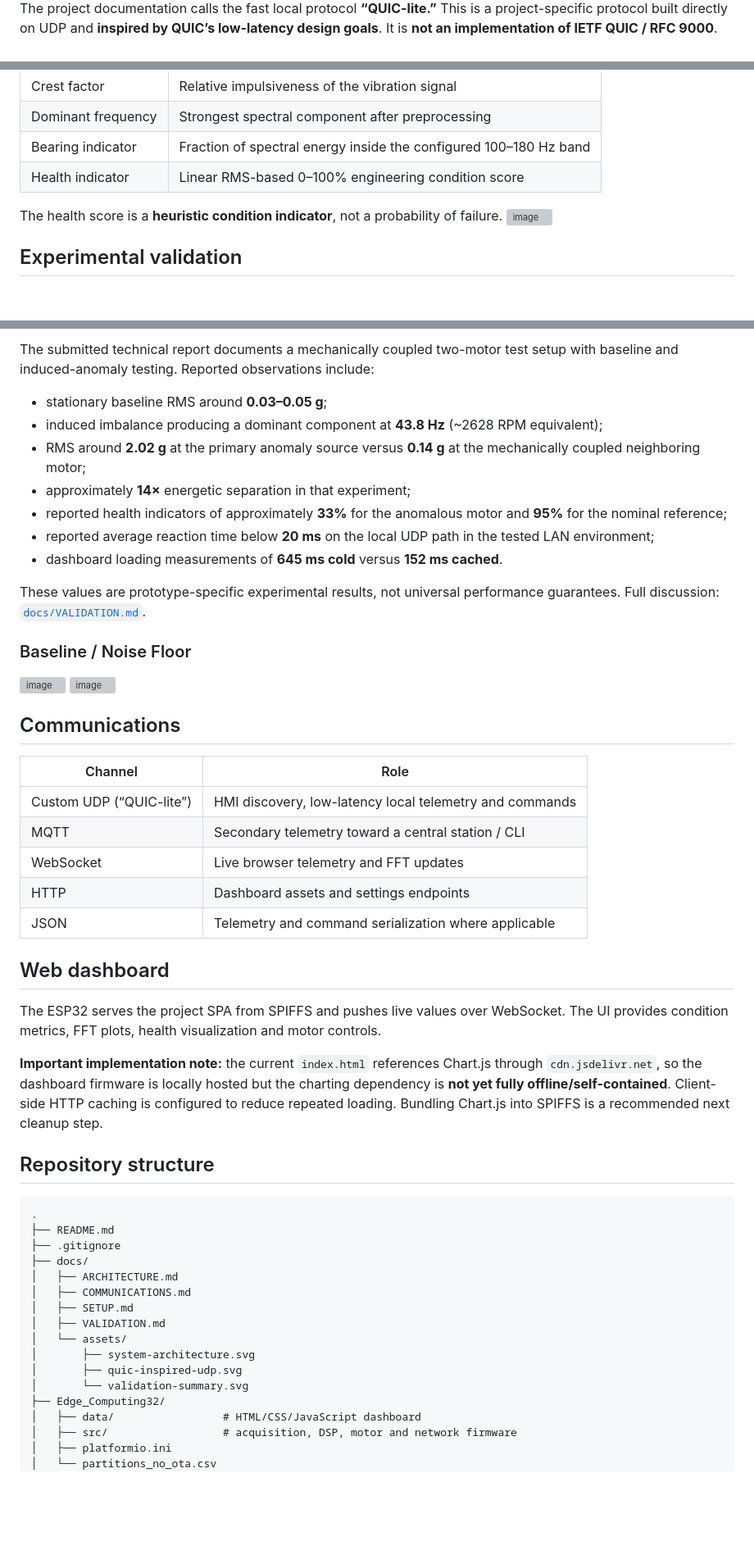
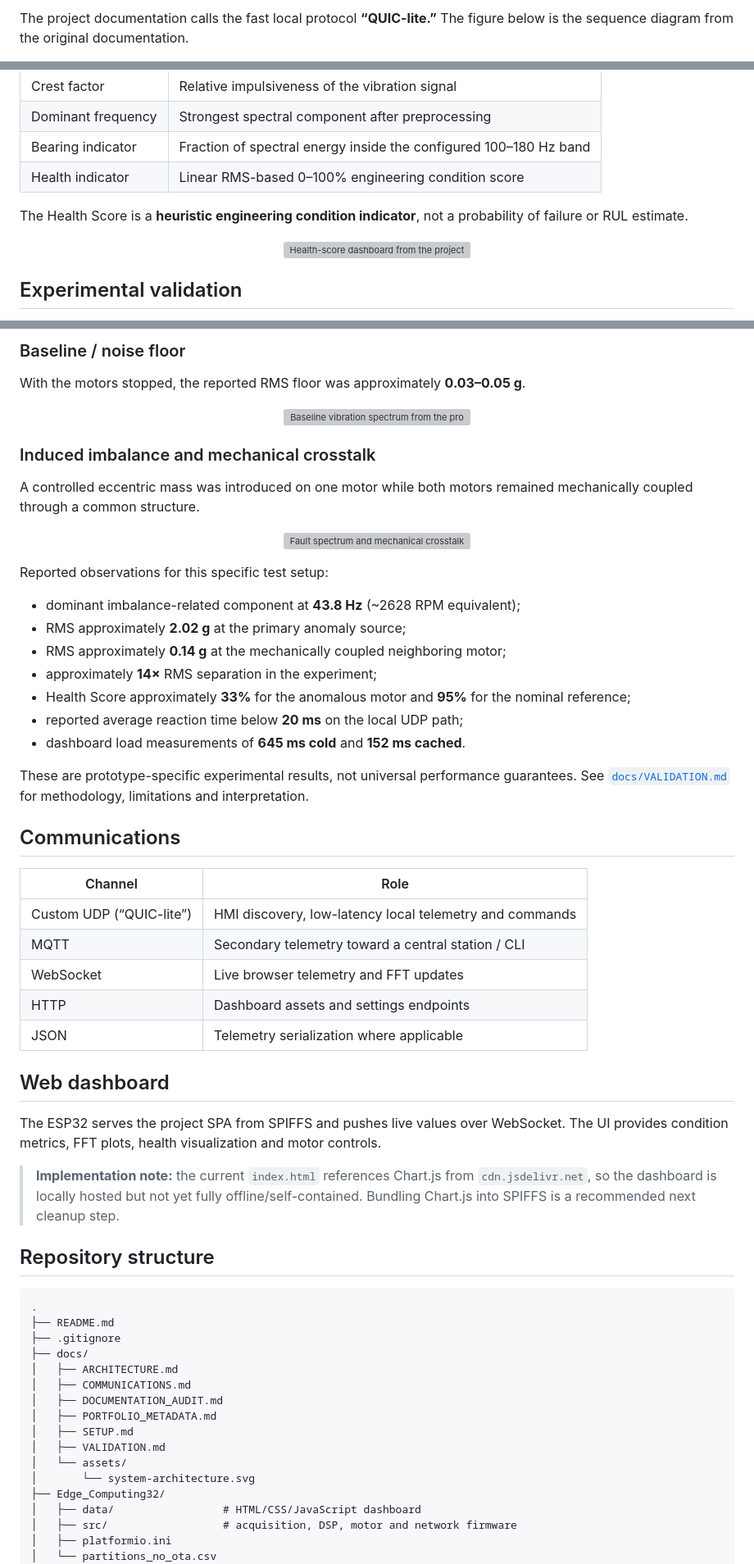
Before and after one commit to onibrute/DC-Motor-Predictive-Maintenance, a Markdown page: README.md, 3 parts joined by grey strips. Shown at 82% size. Drawn GitHub-style; blank space fills up the shorter version; grey boxes are pictures that could not be loaded.

Commit message:
Clean up README visuals and use documented project figures

```diff
--- a/README.md
+++ b/README.md
@@ -27,3 +44,3 @@ An **ESP32/ESP8266 edge-computing prototype** for real-time vibration-based cond
 
-The project documentation calls the fast local protocol **“QUIC-lite.”** This is a project-specific protocol built directly on UDP and **inspired by QUIC’s low-latency design goals**. It is **not an implementation of IETF QUIC / RFC 9000**.
+The project documentation calls the fast local protocol **“QUIC-lite.”** The figure below is the sequence diagram from the original documentation.
 
@@ -111,8 +91,9 @@ Using both ESP32 hardware I2C controllers avoids adding an external multiplexer
 | Bearing indicator | Fraction of spectral energy inside the configured 100–180 Hz band |
 | Health indicator | Linear RMS-based 0–100% engineering condition score |
 
-The health score is a **heuristic condition indicator**, not a probability of failure.
-<img width="940" height="754" alt="image" src="https://github.com/user-attachments/assets/484c33da-d962-4d90-ae57-dbe228ecbad2" />
+The Health Score is a **heuristic engineering condition indicator**, not a probability of failure or RUL estimate.
+
+<p align="center"><img width="940" height="754" alt="Health-score dashboard from the project documentation" src="https://github.com/user-attachments/assets/484c33da-d962-4d90-ae57-dbe228ecbad2" /></p>
 
 ## Experimental validation
 
@@ -120,19 +101,27 @@ The health score is a **heuristic condition indicator**, not a probability of fa
 
-The submitted technical report documents a mechanically coupled two-motor test setup with baseline and induced-anomaly testing. Reported observations include:
+### Baseline / noise floor
 
-- stationary baseline RMS around **0.03–0.05 g**;
-- induced imbalance producing a dominant component at **43.8 Hz** (~2628 RPM equivalent);
-- RMS around **2.02 g** at the primary anomaly source versus **0.14 g** at the mechanically coupled neighboring motor;
-- approximately **14×** energetic separation in that experiment;
-- reported health indicators of approximately **33%** for the anomalous motor and **95%** for the nominal reference;
-- reported average reaction time below **20 ms** on the local UDP path in the tested LAN environment;
-- dashboard loading measurements of **645 ms cold** versus **152 ms cached**.
+With the motors stopped, the reported RMS floor was approximately **0.03–0.05 g**.
 
-These values are prototype-specific experimental results, not universal performance guarantees. Full discussion: [`docs/VALIDATION.md`](docs/VALIDATION.md).
+<p align="center"><img width="903" height="847" alt="Baseline vibration spectrum from the project documentation" src="https://github.com/user-attachments/assets/c5e78965-6199-4667-8696-05354e81cd5d" /></p>
 
-### Baseline / Noise Floor
-<img width="903" height="847" alt="image" src="https://github.com/user-attachments/assets/c5e78965-6199-4667-8696-05354e81cd5d" />
-<img width="930" height="867" alt="image" src="https://github.com/user-attachments/assets/2e6bc66c-6d5a-4a97-a176-24b43e415792" />
+### Induced imbalance and mechanical crosstalk
+
+A controlled eccentric mass was introduced on one motor while both motors remained mechanically coupled through a common structure.
+
+<p align="center"><img width="930" height="867" alt="Fault spectrum and mechanical crosstalk experiment from the project documentation" src="https://github.com/user-attachments/assets/2e6bc66c-6d5a-4a97-a176-24b43e415792" /></p>
+
+Reported observations for this specific test setup:
+
+- dominant imbalance-related component at **43.8 Hz** (~2628 RPM equivalent);
+- RMS approximately **2.02 g** at the primary anomaly source;
+- RMS approximately **0.14 g** at the mechanically coupled neighboring motor;
+- approximately **14×** RMS separation in the experiment;
+- Health Score approximately **33%** for the anomalous motor and **95%** for the nominal reference;
+- reported average reaction time below **20 ms** on the local UDP path;
+- dashboard load measurements of **645 ms cold** and **152 ms cached**.
+
+These are prototype-specific experimental results, not universal performance guarantees. See [`docs/VALIDATION.md`](docs/VALIDATION.md) for methodology, limitations and interpretation.
 
 ## Communications
 
@@ -142,13 +131,13 @@ These values are prototype-specific experimental results, not universal performa
 | MQTT | Secondary telemetry toward a central station / CLI |
 | WebSocket | Live browser telemetry and FFT updates |
 | HTTP | Dashboard assets and settings endpoints |
-| JSON | Telemetry and command serialization where applicable |
+| JSON | Telemetry serialization where applicable |
 
 ## Web dashboard
 
 The ESP32 serves the project SPA from SPIFFS and pushes live values over WebSocket. The UI provides condition metrics, FFT plots, health visualization and motor controls.
 
-**Important implementation note:** the current `index.html` references Chart.js through `cdn.jsdelivr.net`, so the dashboard firmware is locally hosted but the charting dependency is **not yet fully offline/self-contained**. Client-side HTTP caching is configured to reduce repeated loading. Bundling Chart.js into SPIFFS is a recommended next cleanup step.
+> **Implementation note:** the current `index.html` references Chart.js from `cdn.jsdelivr.net`, so the dashboard is locally hosted but not yet fully offline/self-contained. Bundling Chart.js into SPIFFS is a recommended next cleanup step.
 
 ## Repository structure
 
@@ -159,12 +148,12 @@ The ESP32 serves the project SPA from SPIFFS and pushes live values over WebSock
 ├── docs/
 │   ├── ARCHITECTURE.md
 │   ├── COMMUNICATIONS.md
+│   ├── DOCUMENTATION_AUDIT.md
+│   ├── PORTFOLIO_METADATA.md
 │   ├── SETUP.md
 │   ├── VALIDATION.md
 │   └── assets/
-│       ├── system-architecture.svg
-│       ├── quic-inspired-udp.svg
-│       └── validation-summary.svg
+│       └── system-architecture.svg
 ├── Edge_Computing32/
 │   ├── data/                 # HTML/CSS/JavaScript dashboard
 │   ├── src/                  # acquisition, DSP, motor and network firmware
```
Also changed, not shown: other parts of README.md (+40 -59 lines).
